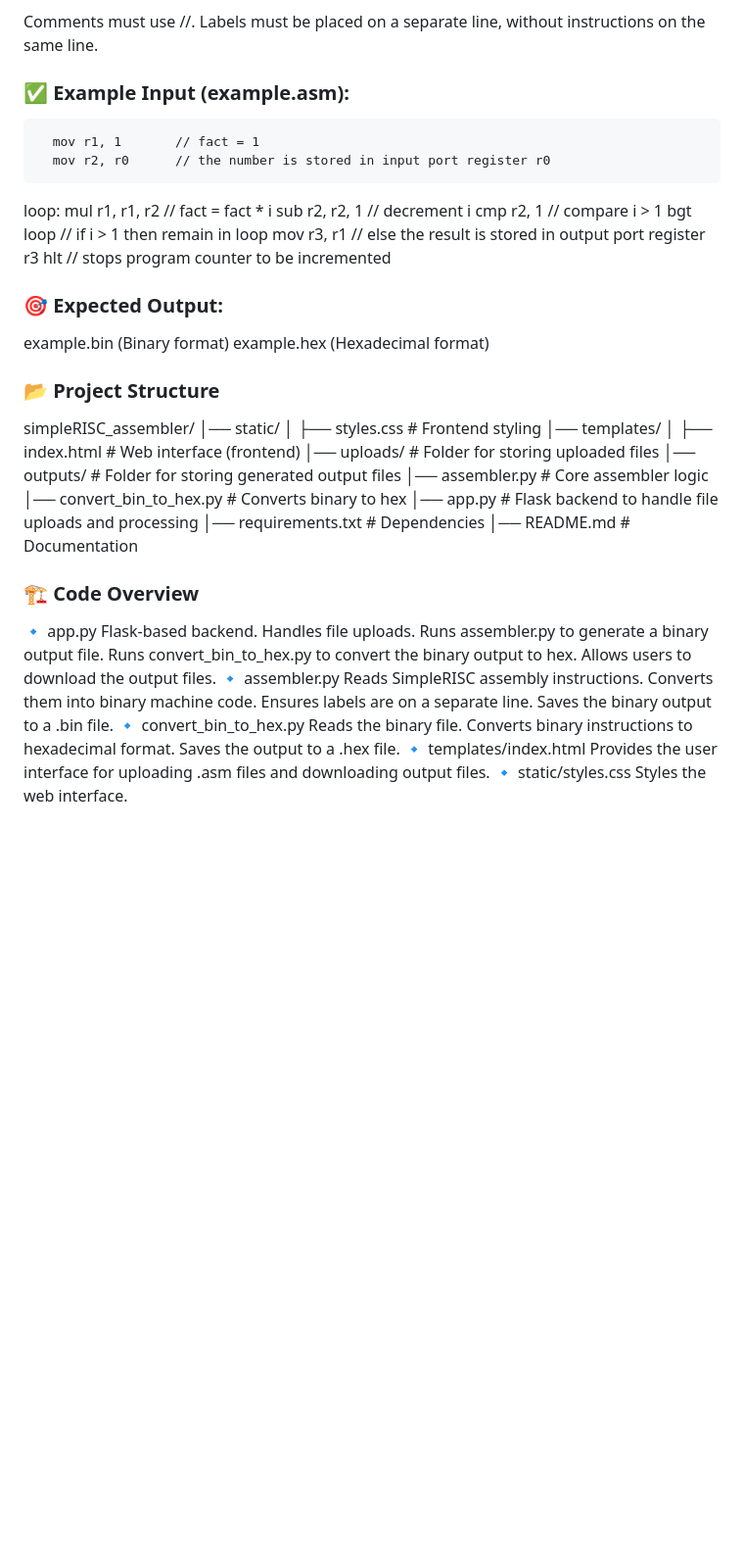
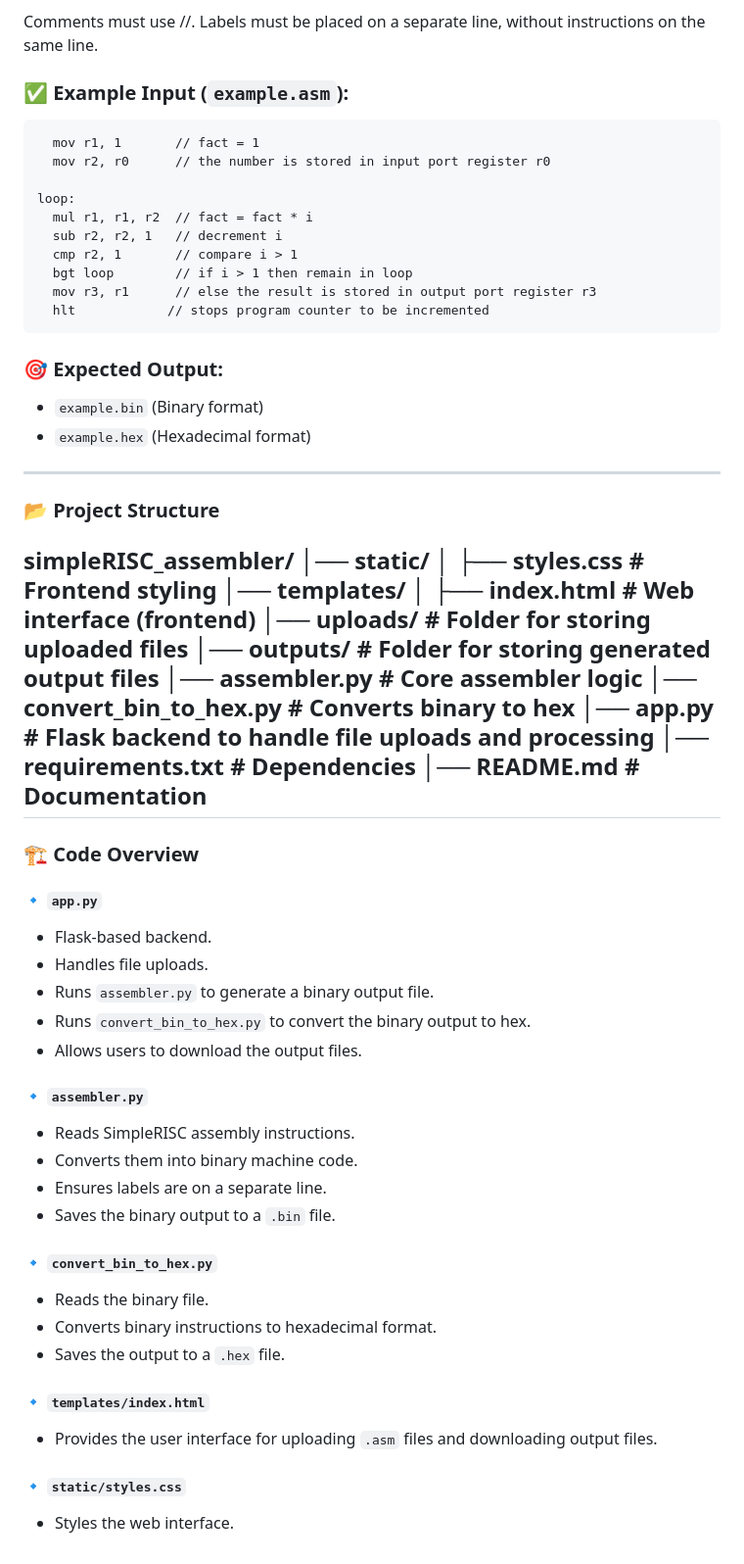
Before and after one commit to kruthikaPentyala/simpleRISC_assembler, a Markdown page: README.md, the part around the change. Shown at 98% size. Drawn GitHub-style; blank space fills up the shorter version.

````diff
--- a/README.md
+++ b/README.md
@@ -38,23 +38,28 @@ The assembler expects an input .asm file following these rules:
 
 Comments must use //.
 Labels must be placed on a separate line, without instructions on the same line.
-### ✅ Example Input (example.asm):
+### ✅ Example Input (`example.asm`):
 
-      mov r1, 1       // fact = 1
-      mov r2, r0      // the number is stored in input port register r0
+```assembly
+  mov r1, 1       // fact = 1
+  mov r2, r0      // the number is stored in input port register r0
+
 loop:
-      mul r1, r1, r2  // fact = fact * i
-      sub r2, r2, 1   // decrement i
-      cmp r2, 1       // compare i > 1
-      bgt loop        // if i > 1 then remain in loop
-      mov r3, r1      // else the result is stored in output port register r3
-      hlt            // stops program counter to be incremented
+  mul r1, r1, r2  // fact = fact * i
+  sub r2, r2, 1   // decrement i
+  cmp r2, 1       // compare i > 1
+  bgt loop        // if i > 1 then remain in loop
+  mov r3, r1      // else the result is stored in output port register r3
+  hlt            // stops program counter to be incremented
+```
 
 ### 🎯 Expected Output:
-example.bin (Binary format)
-example.hex (Hexadecimal format)
+- `example.bin` (Binary format)
+- `example.hex` (Hexadecimal format)
 
+---
 ### 📂 Project Structure
+
 simpleRISC_assembler/
 │── static/
 │   ├── styles.css         # Frontend styling
@@ -67,24 +72,29 @@ simpleRISC_assembler/
 │── app.py                 # Flask backend to handle file uploads and processing
 │── requirements.txt       # Dependencies
 │── README.md              # Documentation
+---
 
-### 🏗 Code Overview
-🔹 app.py
-Flask-based backend.
-Handles file uploads.
-Runs assembler.py to generate a binary output file.
-Runs convert_bin_to_hex.py to convert the binary output to hex.
-Allows users to download the output files.
-🔹 assembler.py
-Reads SimpleRISC assembly instructions.
-Converts them into binary machine code.
-Ensures labels are on a separate line.
-Saves the binary output to a .bin file.
-🔹 convert_bin_to_hex.py
-Reads the binary file.
-Converts binary instructions to hexadecimal format.
-Saves the output to a .hex file.
-🔹 templates/index.html
-Provides the user interface for uploading .asm files and downloading output files.
-🔹 static/styles.css
-Styles the web interface.
+### 🏗 **Code Overview**
+#### 🔹 `app.py`
+- Flask-based backend.
+- Handles file uploads.
+- Runs `assembler.py` to generate a binary output file.
+- Runs `convert_bin_to_hex.py` to convert the binary output to hex.
+- Allows users to download the output files.
+
+#### 🔹 `assembler.py`
+- Reads SimpleRISC assembly instructions.
+- Converts them into binary machine code.
+- Ensures labels are on a separate line.
+- Saves the binary output to a `.bin` file.
+
+#### 🔹 `convert_bin_to_hex.py`
+- Reads the binary file.
+- Converts binary instructions to hexadecimal format.
+- Saves the output to a `.hex` file.
+
+#### 🔹 `templates/index.html`
+- Provides the user interface for uploading `.asm` files and downloading output files.
+
+#### 🔹 `static/styles.css`
+- Styles the web interface.
````
